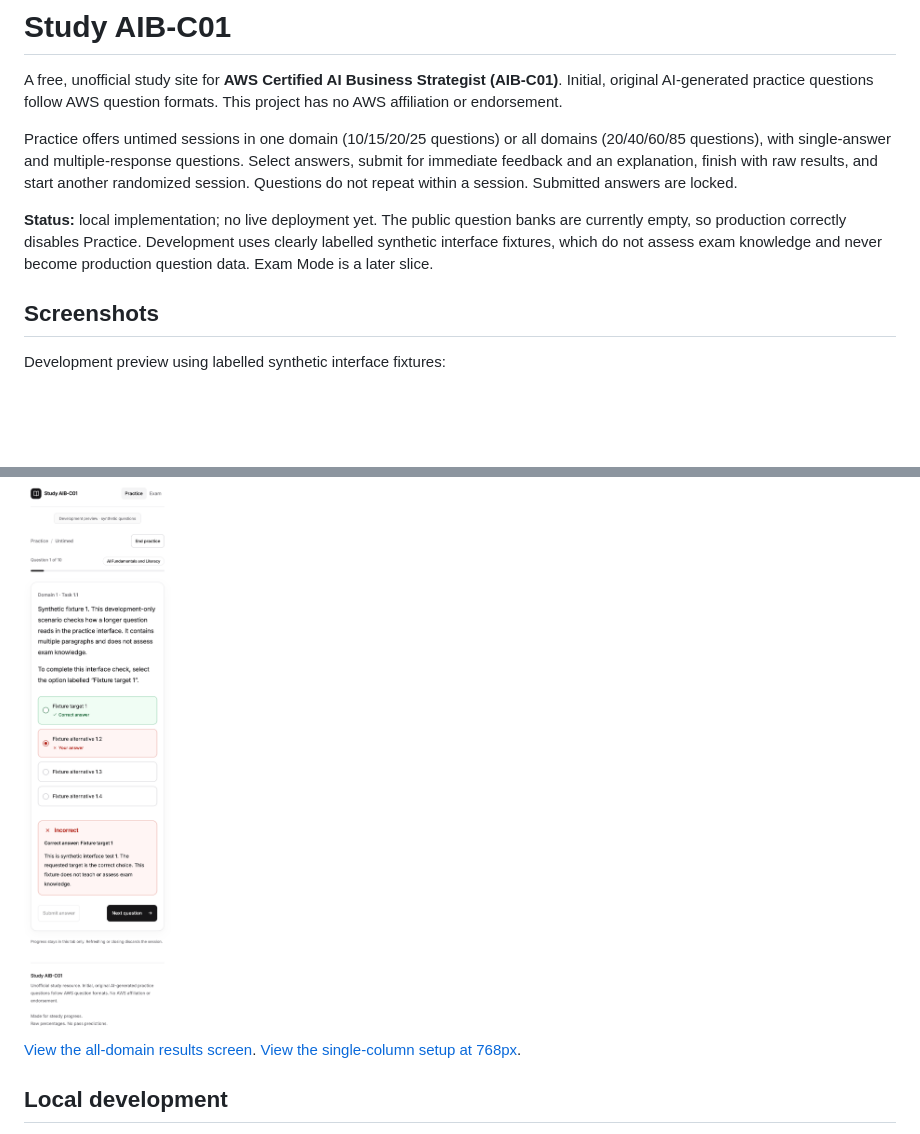
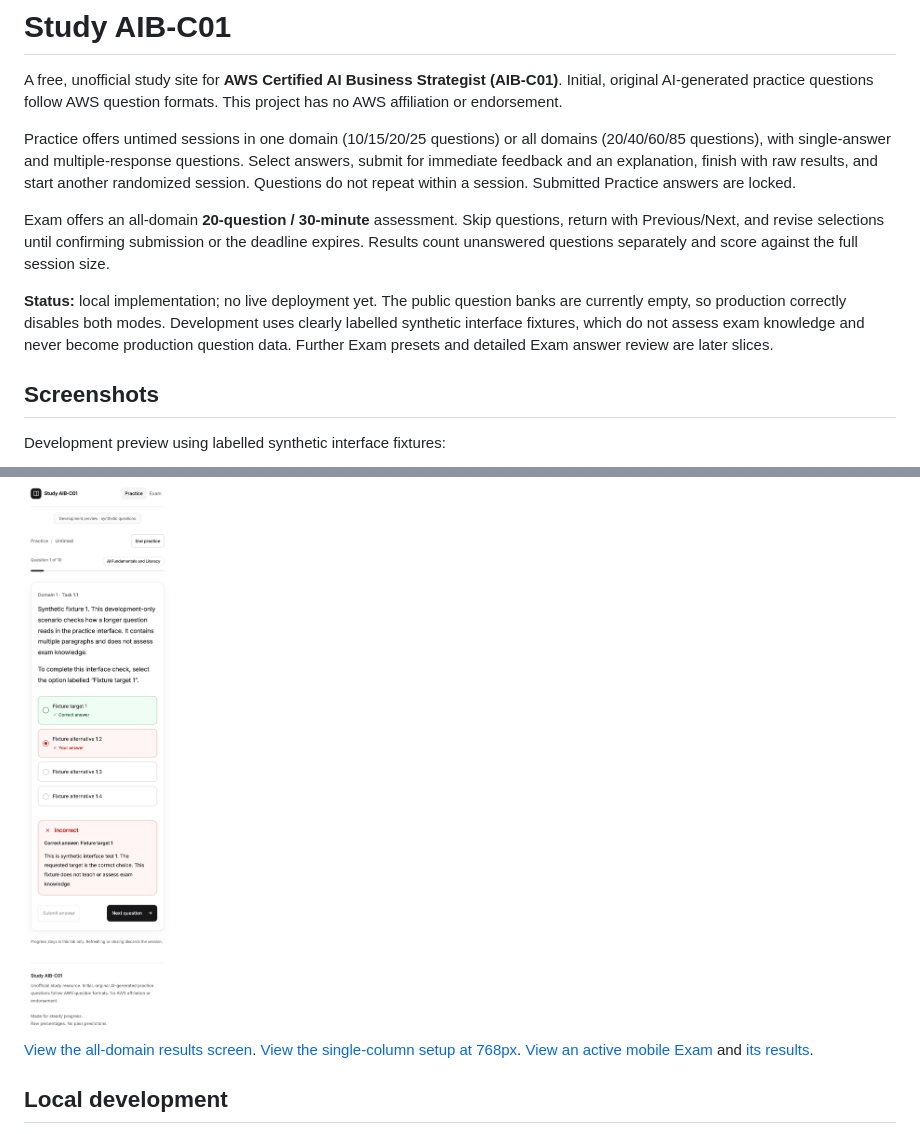
Before and after one commit to VennieSo/Study-AIB-C01, a Markdown page: README.md, 2 parts joined by grey strips. GitHub-like rendering; blank space fills up the shorter version.

```diff
--- a/README.md
+++ b/README.md
@@ -7,12 +7,18 @@ This project has no AWS affiliation or endorsement.
 Practice offers untimed sessions in one domain (10/15/20/25 questions) or all
 domains (20/40/60/85 questions), with single-answer and multiple-response questions. Select answers, submit for immediate feedback
 and an explanation, finish with raw results, and start another randomized session. Questions do not
-repeat within a session. Submitted answers are locked.
+repeat within a session. Submitted Practice answers are locked.
+
+Exam offers an all-domain **20-question / 30-minute** assessment. Skip questions,
+return with Previous/Next, and revise selections until confirming submission or
+the deadline expires. Results count unanswered questions separately and score
+against the full session size.
 
 **Status:** local implementation; no live deployment yet. The public question
-banks are currently empty, so production correctly disables Practice. Development
+banks are currently empty, so production correctly disables both modes. Development
 uses clearly labelled synthetic interface fixtures, which do not assess exam
-knowledge and never become production question data. Exam Mode is a later slice.
+knowledge and never become production question data. Further Exam presets and
+detailed Exam answer review are later slices.
 
 ## Screenshots
 
@@ -24,6 +30,8 @@ Development preview using labelled synthetic interface fixtures:
 
 [View the all-domain results screen](docs/screenshots/development-all-domain-results.png).
 [View the single-column setup at 768px](docs/screenshots/development-wide-mobile-homepage.png).
+[View an active mobile Exam](docs/screenshots/development-exam-mobile.png) and
+[its results](docs/screenshots/development-exam-results.png).
 
 ## Local development
 
```
Also changed, not shown: other parts of README.md (+38 -10 lines), docs/screenshots/development-exam-mobile.png (added), docs/screenshots/development-exam-results.png (added), 5 other files.
